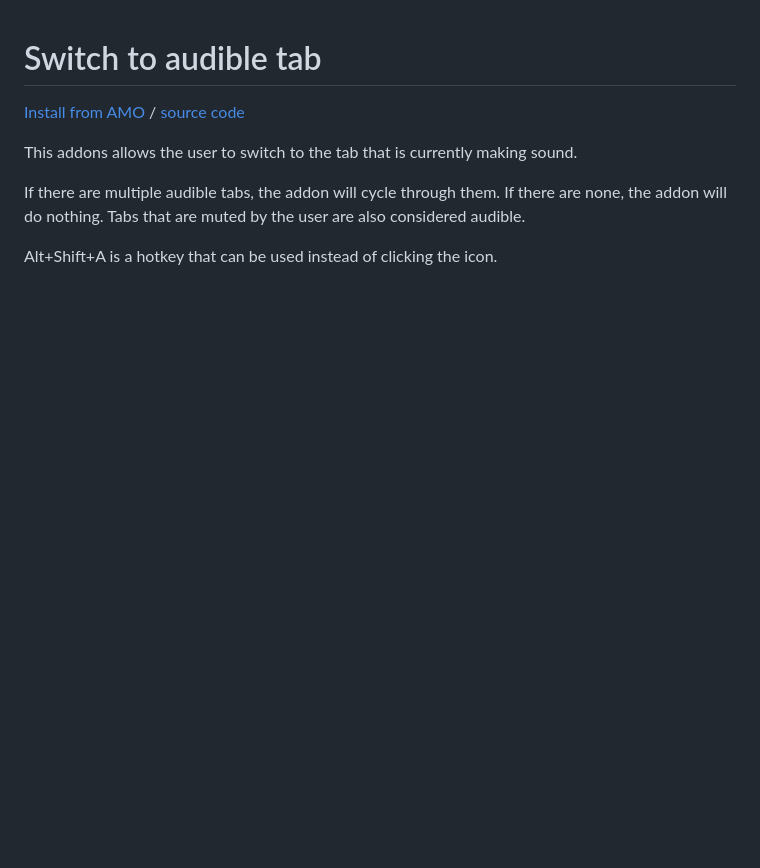
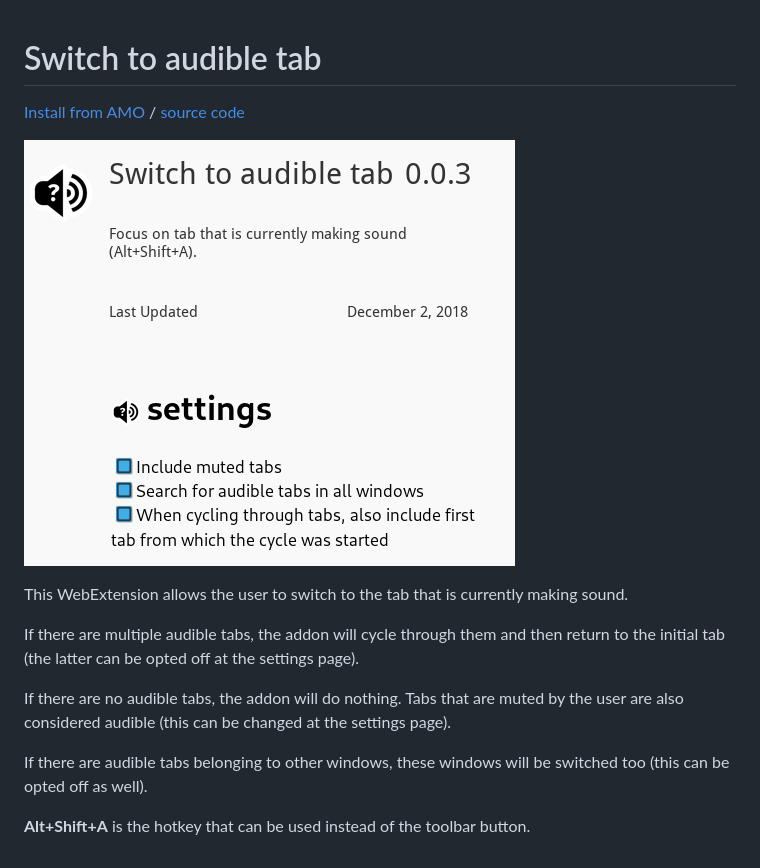
Before and after one commit to klntsky/switch-to-audible-tab, a Markdown page: README.md, the part around the change. Drawn GitHub-style; pictures changed too: screenshot.png (added); blank space fills up the shorter version.

Commit message:
added: returning back to the initial tab after cycle end

```diff
--- a/README.md
+++ b/README.md
@@ -2,8 +2,14 @@
 
 [Install from AMO](https://addons.mozilla.org/en-US/firefox/addon/switch-to-audible-tab/) / [source code](https://gitlab.com/klntsky/switch-to-audible-tab)
 
-This addons allows the user to switch to the tab that is currently making sound.
+![preview](screenshot.png)
 
-If there are multiple audible tabs, the addon will cycle through them. If there are none, the addon will do nothing. Tabs that are muted by the user are also considered audible.
+This WebExtension allows the user to switch to the tab that is currently making sound.
 
-Alt+Shift+A is a hotkey that can be used instead of clicking the icon.
+If there are multiple audible tabs, the addon will cycle through them and then return to the initial tab (the latter can be opted off at the settings page).
+
+If there are no audible tabs, the addon will do nothing. Tabs that are muted by the user are also considered audible (this can be changed at the settings page).
+
+If there are audible tabs belonging to other windows, these windows will be switched too (this can be opted off as well).
+
+**Alt+Shift+A** is the hotkey that can be used instead of the toolbar button.
```
Also changed, not shown: 4 other files.
